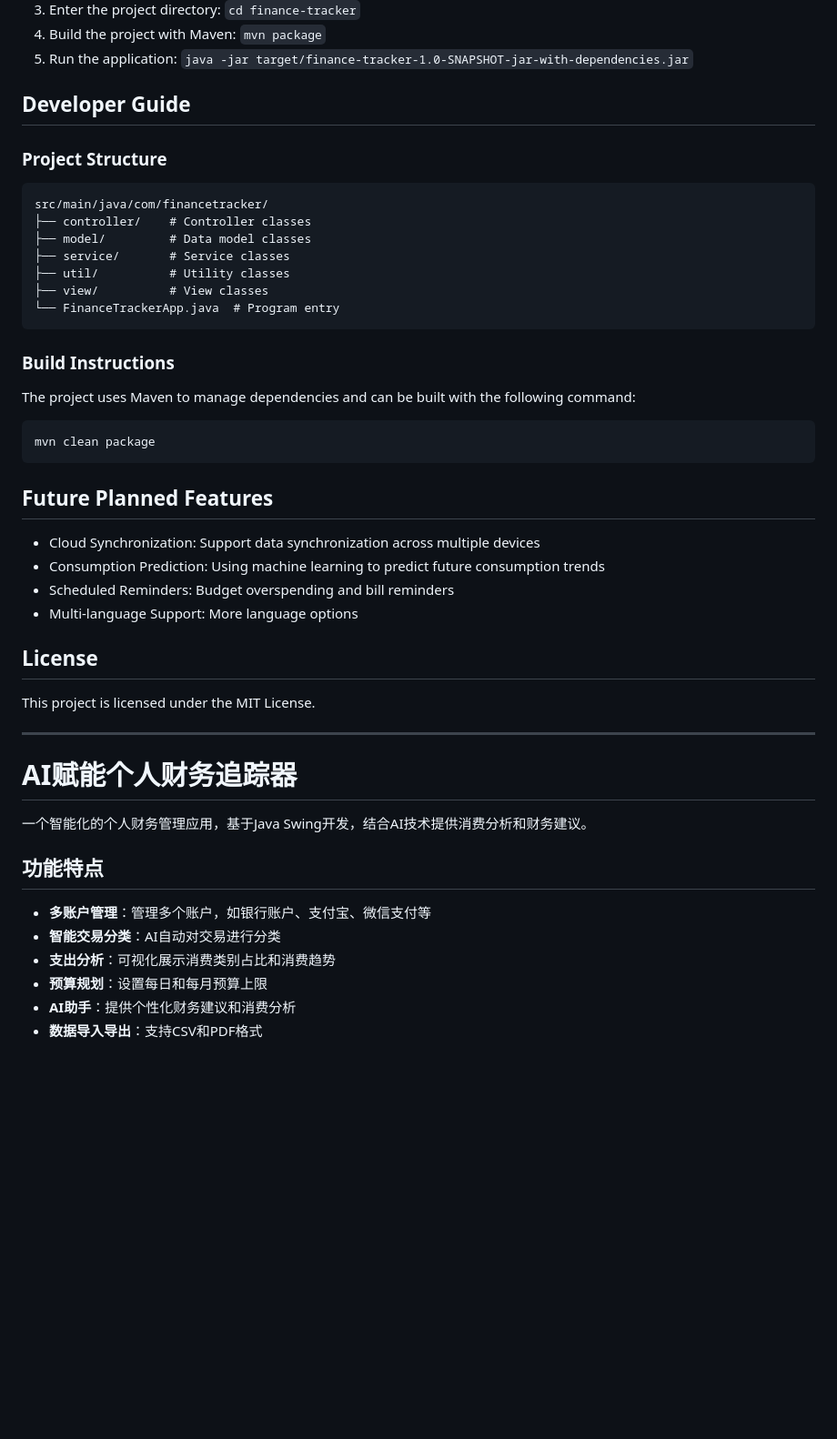
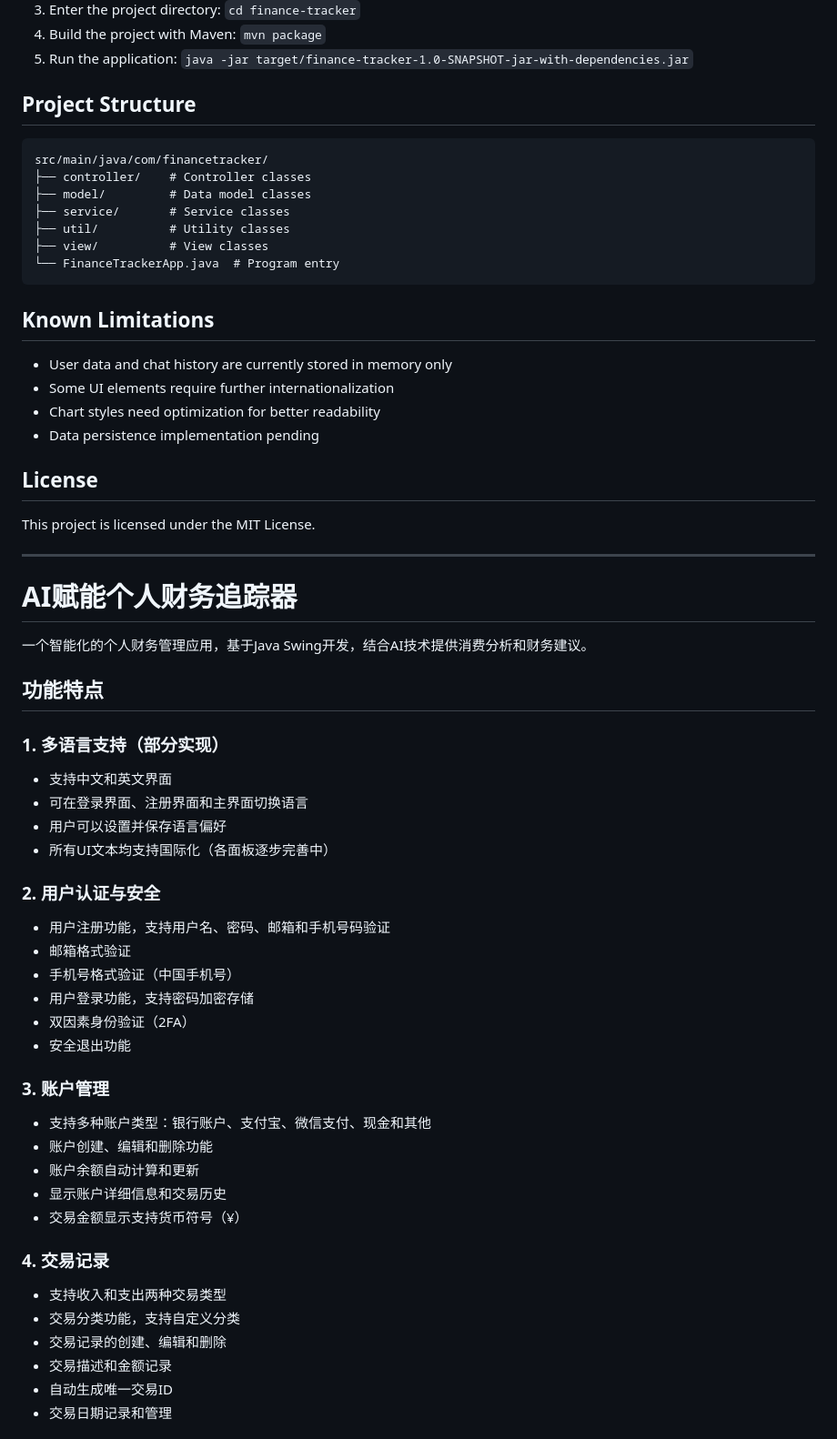
Before and after one commit to XdiWang/EBU6304-FinanceTracker, a Markdown page: README.md, the part around one of its changes. Shown at 91% size. Rendered like a GitHub page; blank space fills up the shorter version.

````diff
--- a/README.md
+++ b/README.md
@@ -48,9 +133,7 @@ Designed using MVC (Model-View-Controller) architecture:
 4. Build the project with Maven: `mvn package`
 5. Run the application: `java -jar target/finance-tracker-1.0-SNAPSHOT-jar-with-dependencies.jar`
 
-## Developer Guide
-
-### Project Structure
+## Project Structure
 
 ```
 src/main/java/com/financetracker/
@@ -62,20 +145,12 @@ src/main/java/com/financetracker/
 └── FinanceTrackerApp.java  # Program entry
 ```
 
-### Build Instructions
+## Known Limitations
 
-The project uses Maven to manage dependencies and can be built with the following command:
-
-```
-mvn clean package
-```
-
-## Future Planned Features
-
-- Cloud Synchronization: Support data synchronization across multiple devices
-- Consumption Prediction: Using machine learning to predict future consumption trends
-- Scheduled Reminders: Budget overspending and bill reminders
-- Multi-language Support: More language options
+- User data and chat history are currently stored in memory only
+- Some UI elements require further internationalization
+- Chart styles need optimization for better readability
+- Data persistence implementation pending
 
 ## License
 
@@ -89,9 +164,32 @@ This project is licensed under the MIT License.
 
 ## 功能特点
 
-- **多账户管理**：管理多个账户，如银行账户、支付宝、微信支付等
-- **智能交易分类**：AI自动对交易进行分类
-- **支出分析**：可视化展示消费类别占比和消费趋势
-- **预算规划**：设置每日和每月预算上限
-- **AI助手**：提供个性化财务建议和消费分析
-- **数据导入导出**：支持CSV和PDF格式
+### 1. 多语言支持（部分实现）
+- 支持中文和英文界面
+- 可在登录界面、注册界面和主界面切换语言
+- 用户可以设置并保存语言偏好
+- 所有UI文本均支持国际化（各面板逐步完善中）
+
+### 2. 用户认证与安全
+- 用户注册功能，支持用户名、密码、邮箱和手机号码验证
+- 邮箱格式验证
+- 手机号格式验证（中国手机号）
+- 用户登录功能，支持密码加密存储
+- 双因素身份验证（2FA）
+- 安全退出功能
+
+### 3. 账户管理
+- 支持多种账户类型：银行账户、支付宝、微信支付、现金和其他
+- 账户创建、编辑和删除功能
+- 账户余额自动计算和更新
+- 显示账户详细信息和交易历史
+- 交易金额显示支持货币符号（¥）
+
+### 4. 交易记录
+- 支持收入和支出两种交易类型
+- 交易分类功能，支持自定义分类
+- 交易记录的创建、编辑和删除
+- 交易描述和金额记录
+- 自动生成唯一交易ID
+- 交易日期记录和管理
+
````
Also changed, not shown: other parts of README.md (+177 -40 lines).
